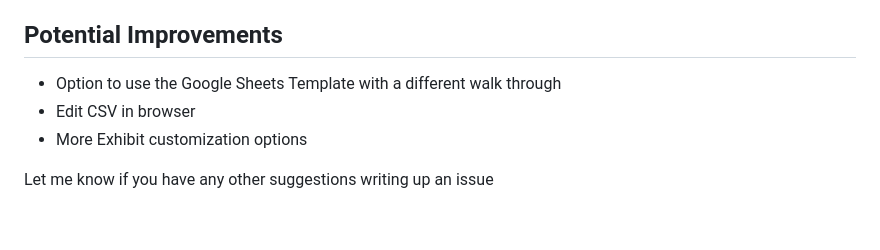
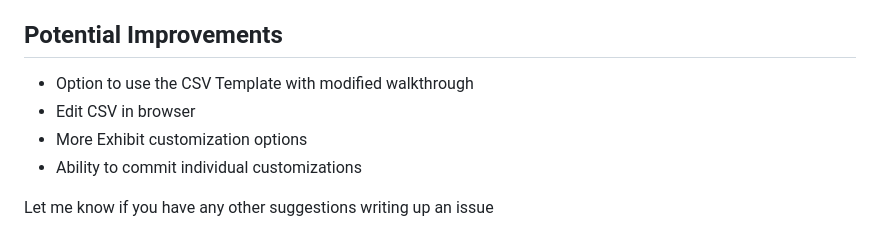
Before and after one commit to RolRodr/cbwizard, a Markdown page: README.md, the part around the change. Rendered like a GitHub page.

```diff
--- a/README.md
+++ b/README.md
@@ -35,8 +35,9 @@ For the full details, see [PRIVACY.md](PRIVACY.md).
 
 
 ## Potential Improvements
-- Option to use the Google Sheets Template with a different walk through
+- Option to use the CSV Template with modified walkthrough
 - Edit CSV in browser
 - More Exhibit customization options
+- Ability to commit individual customizations
 
 Let me know if you have any other suggestions writing up an issue
```
